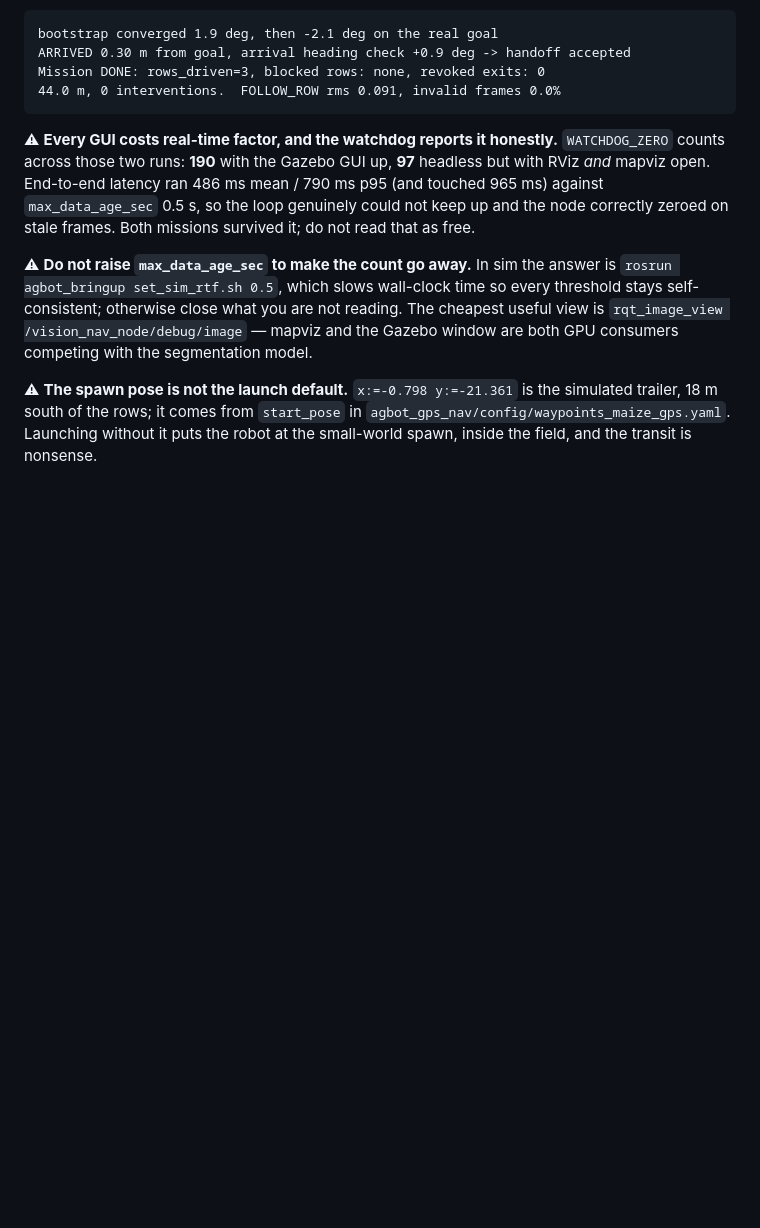
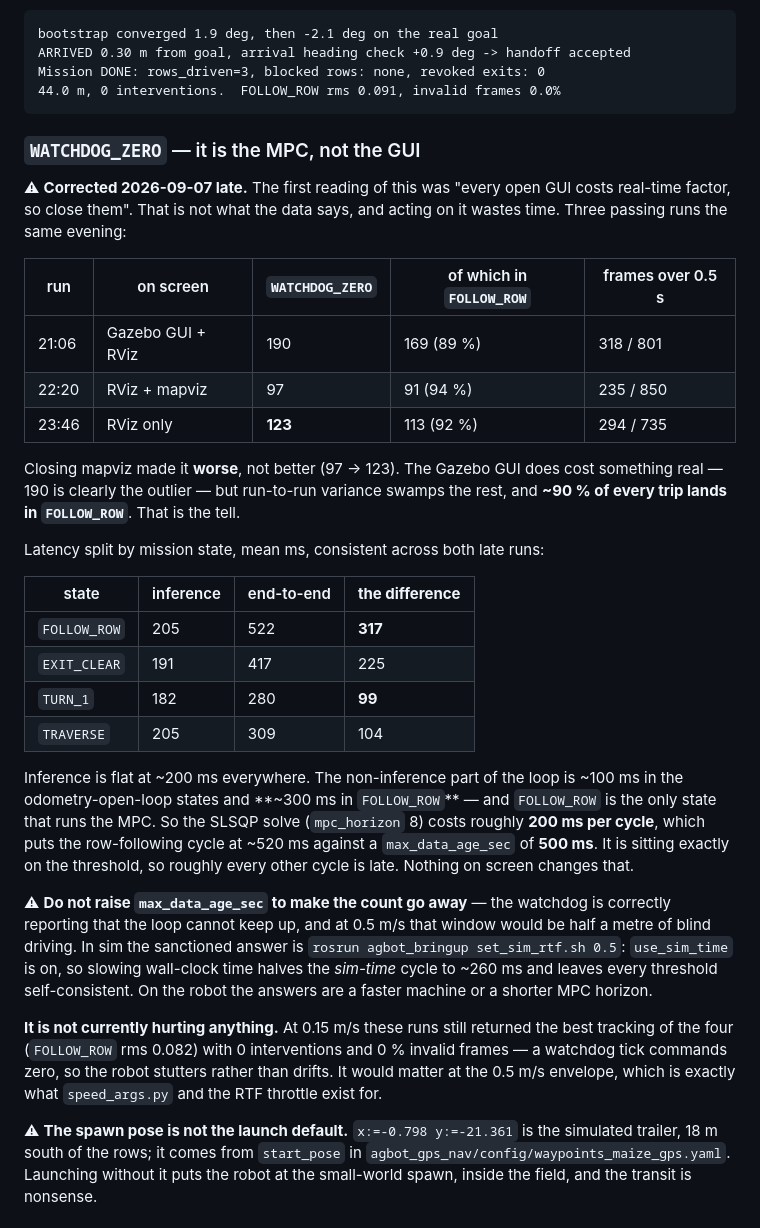
Before and after one commit to WeiChien5241/agbot-control-ws, a Markdown page: GPS_plan.md, the part around the change. GitHub-like rendering; blank space fills up the shorter version.

Commit message:
Correct the WATCHDOG_ZERO diagnosis: it is the MPC, not the GUI
The earlier note said every open GUI costs real-time factor, so close them.
Three passing runs the same evening say otherwise: closing mapviz took the
count from 97 to 123, and ~90% of every trip in all three runs lands in
FOLLOW_ROW.

Latency split by state makes the cause plain. Inference is flat at ~200 ms
everywhere; the non-inference part of the loop is ~100 ms in the
odometry-open-loop states and ~317 ms in FOLLOW_ROW, which is the only state
that runs the MPC. The SLSQP solve costs ~200 ms/cycle and puts the
row-following cycle at ~520 ms against a 500 ms max_data_age_sec, so roughly
every other cycle is late. Nothing on screen changes that.

Records that it is not currently harmful -- the 23:46 run had the best
tracking of the four at rms 0.082 with 0 interventions -- and that the fix is
set_sim_rtf.sh in sim, a faster machine or a shorter horizon on the robot.

Co-Authored-By: Claude Opus 5 <noreply@anthropic.com>
Claude-Session: https://claude.ai/code/session_01KsarHiiARQGxbV8UMMwx4C

````diff
--- a/GPS_plan.md
+++ b/GPS_plan.md
@@ -106,19 +106,53 @@ Mission DONE: rows_driven=3, blocked rows: none, revoked exits: 0
 44.0 m, 0 interventions.  FOLLOW_ROW rms 0.091, invalid frames 0.0%
 ```
 
-⚠ **Every GUI costs real-time factor, and the watchdog reports it honestly.**
-`WATCHDOG_ZERO` counts across those two runs: **190** with the Gazebo GUI up,
-**97** headless but with RViz *and* mapviz open. End-to-end latency ran
-486 ms mean / 790 ms p95 (and touched 965 ms) against `max_data_age_sec` 0.5 s,
-so the loop genuinely could not keep up and the node correctly zeroed on stale
-frames. Both missions survived it; do not read that as free.
+### `WATCHDOG_ZERO` — it is the MPC, not the GUI
 
-⚠ **Do not raise `max_data_age_sec` to make the count go away.** In sim the
-answer is `rosrun agbot_bringup set_sim_rtf.sh 0.5`, which slows wall-clock time
-so every threshold stays self-consistent; otherwise close what you are not
-reading. The cheapest useful view is
-`rqt_image_view /vision_nav_node/debug/image` — mapviz and the Gazebo window
-are both GPU consumers competing with the segmentation model.
+⚠ **Corrected 2026-09-07 late.** The first reading of this was "every open GUI
+costs real-time factor, so close them". That is not what the data says, and
+acting on it wastes time. Three passing runs the same evening:
+
+| run | on screen | `WATCHDOG_ZERO` | of which in `FOLLOW_ROW` | frames over 0.5 s |
+|---|---|---|---|---|
+| 21:06 | Gazebo GUI + RViz | 190 | 169 (89 %) | 318 / 801 |
+| 22:20 | RViz + mapviz | 97 | 91 (94 %) | 235 / 850 |
+| 23:46 | RViz only | **123** | 113 (92 %) | 294 / 735 |
+
+Closing mapviz made it **worse**, not better (97 → 123). The Gazebo GUI does
+cost something real — 190 is clearly the outlier — but run-to-run variance
+swamps the rest, and **~90 % of every trip lands in `FOLLOW_ROW`**. That is the
+tell.
+
+Latency split by mission state, mean ms, consistent across both late runs:
+
+| state | inference | end-to-end | **the difference** |
+|---|---|---|---|
+| `FOLLOW_ROW` | 205 | 522 | **317** |
+| `EXIT_CLEAR` | 191 | 417 | 225 |
+| `TURN_1` | 182 | 280 | **99** |
+| `TRAVERSE` | 205 | 309 | 104 |
+
+Inference is flat at ~200 ms everywhere. The non-inference part of the loop is
+~100 ms in the odometry-open-loop states and **~300 ms in `FOLLOW_ROW`** — and
+`FOLLOW_ROW` is the only state that runs the MPC. So the SLSQP solve
+(`mpc_horizon` 8) costs roughly **200 ms per cycle**, which puts the row-following
+cycle at ~520 ms against a `max_data_age_sec` of **500 ms**. It is sitting
+exactly on the threshold, so roughly every other cycle is late. Nothing on
+screen changes that.
+
+⚠ **Do not raise `max_data_age_sec` to make the count go away** — the watchdog
+is correctly reporting that the loop cannot keep up, and at 0.5 m/s that window
+would be half a metre of blind driving. In sim the sanctioned answer is
+`rosrun agbot_bringup set_sim_rtf.sh 0.5`: `use_sim_time` is on, so slowing
+wall-clock time halves the *sim-time* cycle to ~260 ms and leaves every
+threshold self-consistent. On the robot the answers are a faster machine or a
+shorter MPC horizon.
+
+**It is not currently hurting anything.** At 0.15 m/s these runs still returned
+the best tracking of the four (`FOLLOW_ROW` rms 0.082) with 0 interventions and
+0 % invalid frames — a watchdog tick commands zero, so the robot stutters rather
+than drifts. It would matter at the 0.5 m/s envelope, which is exactly what
+`speed_args.py` and the RTF throttle exist for.
 
 ⚠ **The spawn pose is not the launch default.** `x:=-0.798 y:=-21.361` is the
 simulated trailer, 18 m south of the rows; it comes from `start_pose` in
````
Also changed, not shown: CLAUDE.md (+13 -1 lines).
